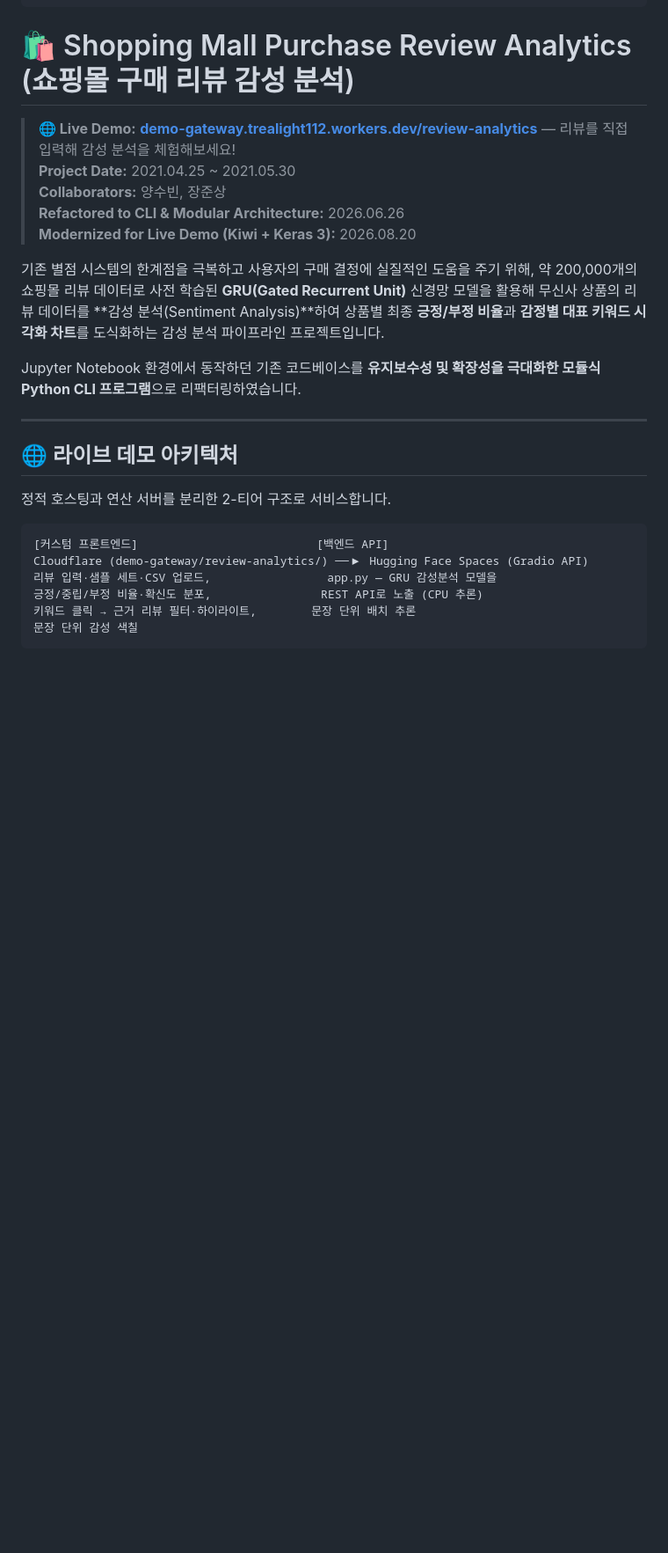
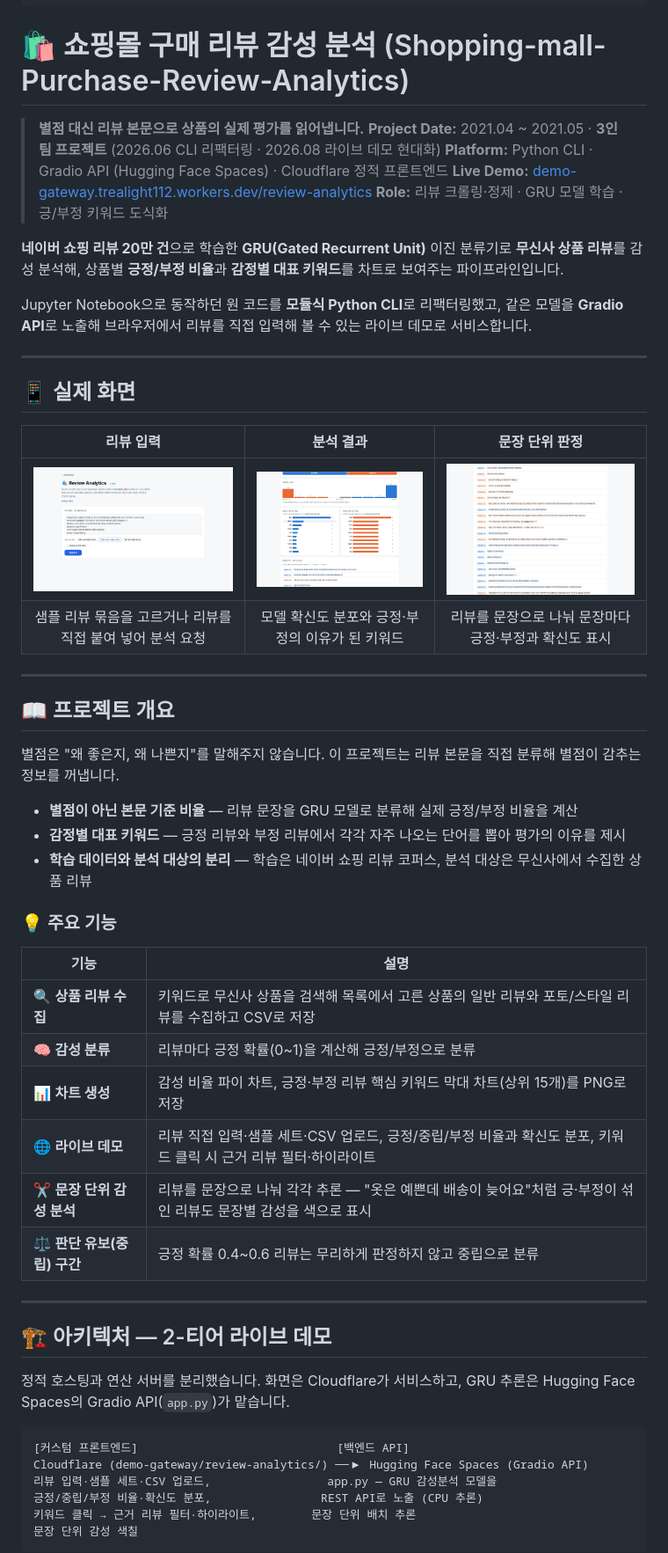
Before and after one commit to Kim-jin-gwang/Shopping-mall-Purchase-Review-Analytics, a Markdown page: README.md, the part around one of its changes. Shown at 88% size. Drawn GitHub-style; pictures changed too: docs/images/screenshots/01-input.jpg (added), docs/images/screenshots/02-result.jpg (added), docs/images/screenshots/03-result-detail.jpg (added); blank space fills up the shorter version.

Commit message:
docs: restructure README and add real screenshots
Follow the same section order and table format as the meong-go-spot README.

Co-Authored-By: Claude Fable 5.2 <noreply@anthropic.com>

````diff
--- a/README.md
+++ b/README.md
@@ -10,26 +10,56 @@ app_file: app.py
 pinned: false
 ---
 
-# 🛍️ Shopping Mall Purchase Review Analytics (쇼핑몰 구매 리뷰 감성 분석)
+# 🛍️ 쇼핑몰 구매 리뷰 감성 분석 (Shopping-mall-Purchase-Review-Analytics)
 
-> **🌐 Live Demo:** **[demo-gateway.trealight112.workers.dev/review-analytics](https://demo-gateway.trealight112.workers.dev/review-analytics/)** — 리뷰를 직접 입력해 감성 분석을 체험해보세요!
-> **Project Date:** 2021.04.25 ~ 2021.05.30
-> **Collaborators:** 양수빈, 장준상
-> **Refactored to CLI & Modular Architecture:** 2026.06.26
-> **Modernized for Live Demo (Kiwi + Keras 3):** 2026.08.20
+> **별점 대신 리뷰 본문으로 상품의 실제 평가를 읽어냅니다.**
+> **Project Date:** 2021.04 ~ 2021.05 · **3인 팀 프로젝트** (2026.06 CLI 리팩터링 · 2026.08 라이브 데모 현대화)
+> **Platform:** Python CLI · Gradio API (Hugging Face Spaces) · Cloudflare 정적 프론트엔드
+> **Live Demo:** [demo-gateway.trealight112.workers.dev/review-analytics](https://demo-gateway.trealight112.workers.dev/review-analytics/)
+> **Role:** 리뷰 크롤링·정제 · GRU 모델 학습 · 긍/부정 키워드 도식화
 
-기존 별점 시스템의 한계점을 극복하고 사용자의 구매 결정에 실질적인 도움을 주기 위해, 약 200,000개의 쇼핑몰 리뷰 데이터로 사전 학습된 **GRU(Gated Recurrent Unit)** 신경망 모델을 활용해 무신사 상품의 리뷰 데이터를 **감성 분석(Sentiment Analysis)**하여 상품별 최종 **긍정/부정 비율**과 **감정별 대표 키워드 시각화 차트**를 도식화하는 감성 분석 파이프라인 프로젝트입니다.
+**네이버 쇼핑 리뷰 20만 건**으로 학습한 **GRU(Gated Recurrent Unit)** 이진 분류기로 **무신사 상품 리뷰**를 감성 분석해, 상품별 **긍정/부정 비율**과 **감정별 대표 키워드**를 차트로 보여주는 파이프라인입니다.
 
-Jupyter Notebook 환경에서 동작하던 기존 코드베이스를 **유지보수성 및 확장성을 극대화한 모듈식 Python CLI 프로그램**으로 리팩터링하였습니다.
+Jupyter Notebook으로 동작하던 원 코드를 **모듈식 Python CLI**로 리팩터링했고, 같은 모델을 **Gradio API**로 노출해 브라우저에서 리뷰를 직접 입력해 볼 수 있는 라이브 데모로 서비스합니다.
 
 ---
 
-## 🌐 라이브 데모 아키텍처
+## 📱 실제 화면
 
-정적 호스팅과 연산 서버를 분리한 2-티어 구조로 서비스합니다.
+| 리뷰 입력 | 분석 결과 | 문장 단위 판정 |
+|:---:|:---:|:---:|
+| <img src="docs/images/screenshots/01-input.jpg" width="300" alt="리뷰 입력 화면"/> | <img src="docs/images/screenshots/02-result.jpg" width="300" alt="분석 결과 요약"/> | <img src="docs/images/screenshots/03-result-detail.jpg" width="300" alt="문장 단위 감성 판정"/> |
+| 샘플 리뷰 묶음을 고르거나 리뷰를 직접 붙여 넣어 분석 요청 | 모델 확신도 분포와 긍정·부정의 이유가 된 키워드 | 리뷰를 문장으로 나눠 문장마다 긍정·부정과 확신도 표시 |
+
+---
+
+## 📖 프로젝트 개요
+
+별점은 "왜 좋은지, 왜 나쁜지"를 말해주지 않습니다. 이 프로젝트는 리뷰 본문을 직접 분류해 별점이 감추는 정보를 꺼냅니다.
+
+* **별점이 아닌 본문 기준 비율** — 리뷰 문장을 GRU 모델로 분류해 실제 긍정/부정 비율을 계산
+* **감정별 대표 키워드** — 긍정 리뷰와 부정 리뷰에서 각각 자주 나오는 단어를 뽑아 평가의 이유를 제시
+* **학습 데이터와 분석 대상의 분리** — 학습은 네이버 쇼핑 리뷰 코퍼스, 분석 대상은 무신사에서 수집한 상품 리뷰
+
+### 💡 주요 기능
+
+| 기능 | 설명 |
+|---|---|
+| 🔍 **상품 리뷰 수집** | 키워드로 무신사 상품을 검색해 목록에서 고른 상품의 일반 리뷰와 포토/스타일 리뷰를 수집하고 CSV로 저장 |
+| 🧠 **감성 분류** | 리뷰마다 긍정 확률(0~1)을 계산해 긍정/부정으로 분류 |
+| 📊 **차트 생성** | 감성 비율 파이 차트, 긍정·부정 리뷰 핵심 키워드 막대 차트(상위 15개)를 PNG로 저장 |
+| 🌐 **라이브 데모** | 리뷰 직접 입력·샘플 세트·CSV 업로드, 긍정/중립/부정 비율과 확신도 분포, 키워드 클릭 시 근거 리뷰 필터·하이라이트 |
+| ✂️ **문장 단위 감성 분석** | 리뷰를 문장으로 나눠 각각 추론 — "옷은 예쁜데 배송이 늦어요"처럼 긍·부정이 섞인 리뷰도 문장별 감성을 색으로 표시 |
+| ⚖️ **판단 유보(중립) 구간** | 긍정 확률 0.4~0.6 리뷰는 무리하게 판정하지 않고 중립으로 분류 |
+
+---
+
+## 🏗️ 아키텍처 — 2-티어 라이브 데모
+
+정적 호스팅과 연산 서버를 분리했습니다. 화면은 Cloudflare가 서비스하고, GRU 추론은 Hugging Face Spaces의 Gradio API(`app.py`)가 맡습니다.
 
 ```text
-[커스텀 프론트엔드]                          [백엔드 API]
+[커스텀 프론트엔드]                             [백엔드 API]
 Cloudflare (demo-gateway/review-analytics/) ──▶ Hugging Face Spaces (Gradio API)
 리뷰 입력·샘플 세트·CSV 업로드,                 app.py — GRU 감성분석 모델을
 긍정/중립/부정 비율·확신도 분포,                REST API로 노출 (CPU 추론)
````
Also changed, not shown: other parts of README.md (+177 -148 lines), 1 other file.
